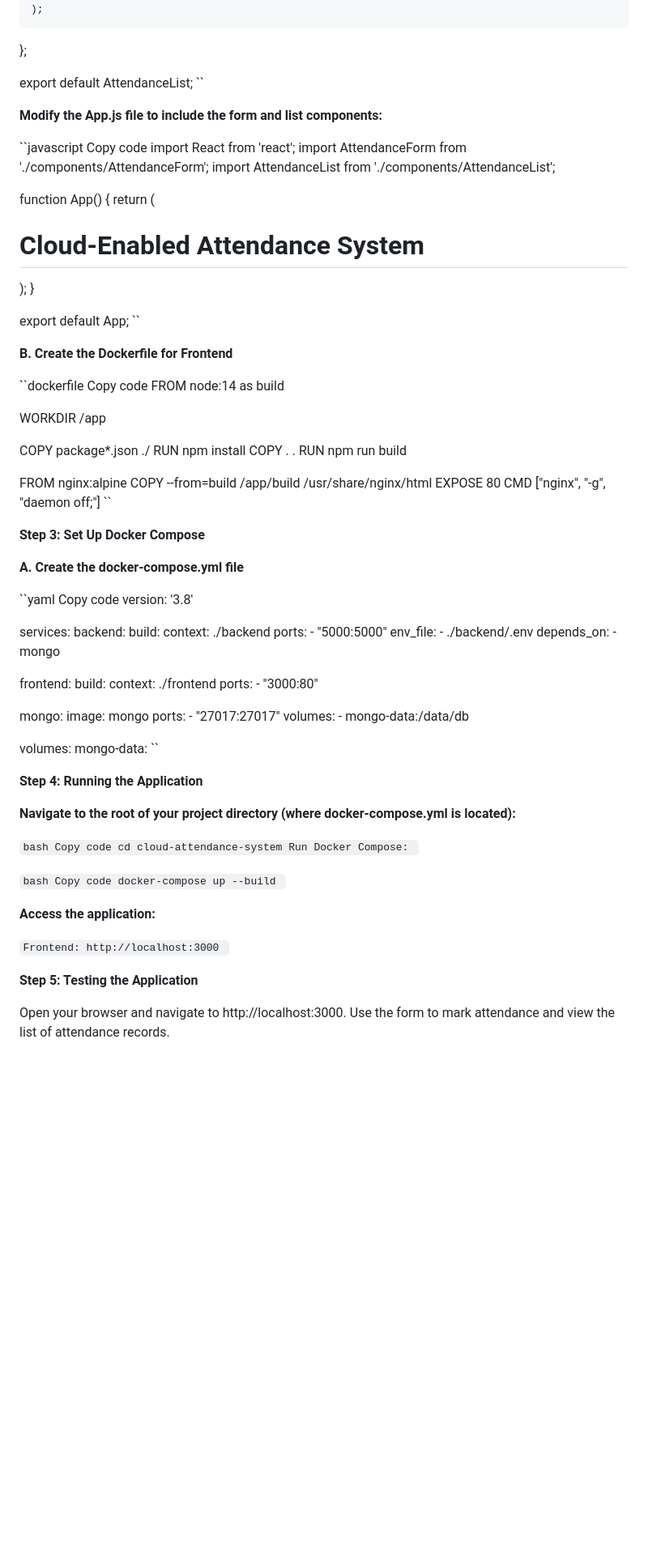
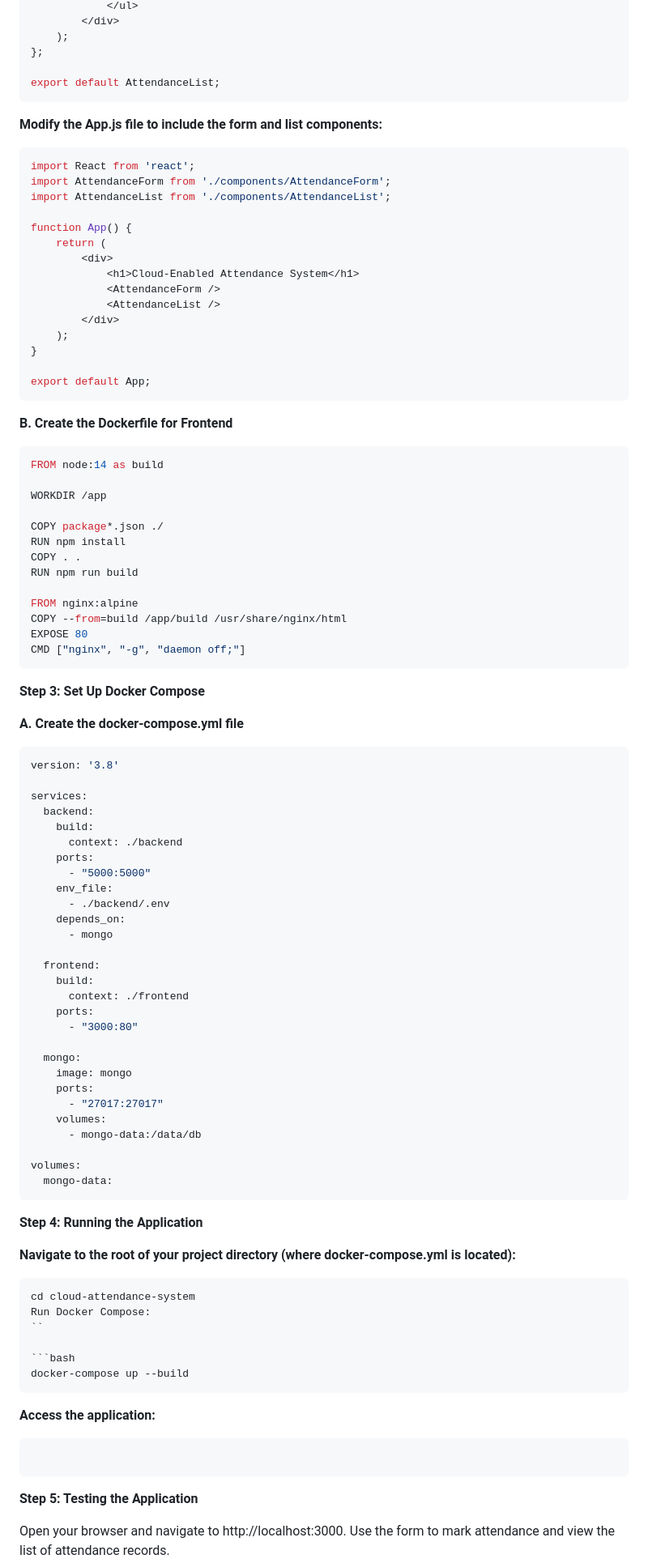
Before and after one commit to reeshapkumar/Cloud-enabled-attendance-system, a Markdown page: README.md, the part around one of its changes. Shown at 81% size. Drawn GitHub-style; blank space fills up the shorter version.

````diff
--- a/README.md
+++ b/README.md
@@ -247,12 +236,11 @@ const AttendanceList = () => {
 };
 
 export default AttendanceList;
-``
+```
 
 **Modify the App.js file to include the form and list components:**
 
-``javascript
-Copy code
+```javascript
 import React from 'react';
 import AttendanceForm from './components/AttendanceForm';
 import AttendanceList from './components/AttendanceList';
@@ -268,12 +256,11 @@ function App() {
 }
 
 export default App;
-``
+```
 
 **B. Create the Dockerfile for Frontend**
 
-``dockerfile
-Copy code
+```dockerfile
 FROM node:14 as build
 
 WORKDIR /app
@@ -287,14 +274,13 @@ FROM nginx:alpine
 COPY --from=build /app/build /usr/share/nginx/html
 EXPOSE 80
 CMD ["nginx", "-g", "daemon off;"]
-``
+```
 
 **Step 3: Set Up Docker Compose**
 
 **A. Create the docker-compose.yml file**
 
-``yaml
-Copy code
+```yaml
 version: '3.8'
 
 services:
@@ -323,27 +309,25 @@ services:
 
 volumes:
   mongo-data:
-  ``
+```
 
 **Step 4: Running the Application**
 
 **Navigate to the root of your project directory (where docker-compose.yml is located):**
 
-``bash
-Copy code
+```bash
 cd cloud-attendance-system
 Run Docker Compose:
 ``
 
-``bash
-Copy code
+```bash
 docker-compose up --build
-``
+```
 
 **Access the application:**
 
-``Frontend: http://localhost:3000
-``
+```Frontend: http://localhost:3000
+```
 
 **Step 5: Testing the Application**
 
````
Also changed, not shown: other parts of README.md (+39 -55 lines).
